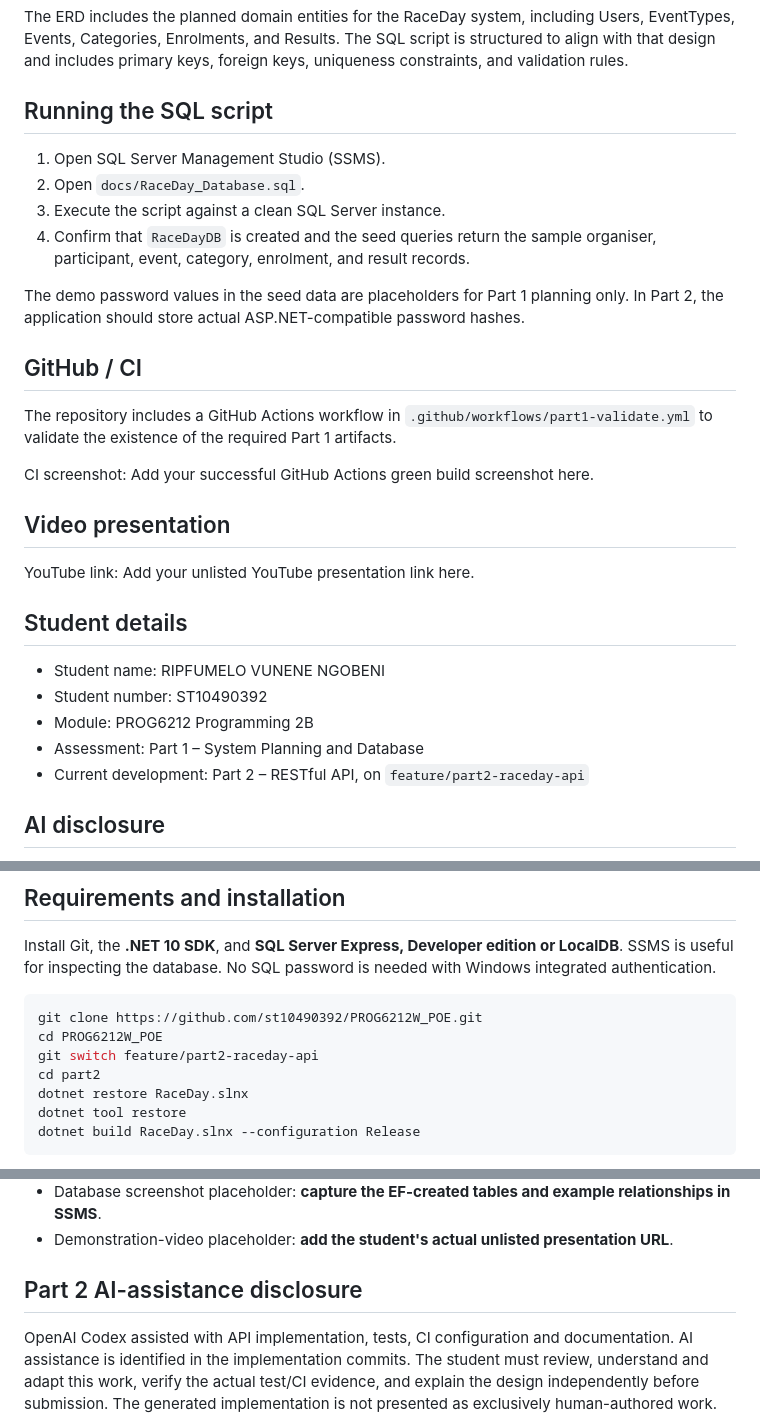
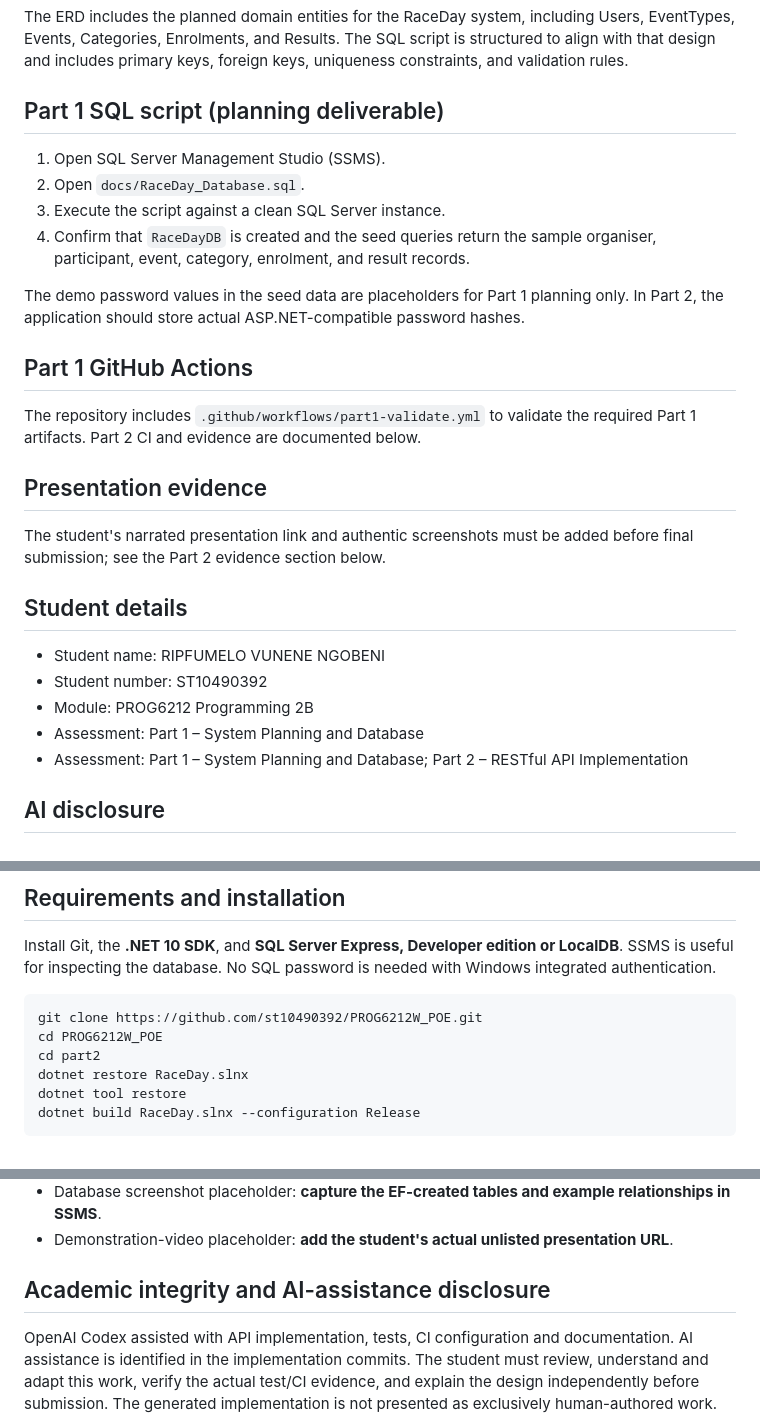
Before and after one commit to st10490392/PROG6212W_POE, a Markdown page: README.md, 3 parts joined by grey strips. Rendered like a GitHub page.

Commit message:
docs: unify Part 1 and Part 2 README for main submission

````diff
--- a/README.md
+++ b/README.md
@@ -19,7 +19,7 @@ The required files are stored in the docs folder:
 
 The ERD includes the planned domain entities for the RaceDay system, including Users, EventTypes, Events, Categories, Enrolments, and Results. The SQL script is structured to align with that design and includes primary keys, foreign keys, uniqueness constraints, and validation rules.
 
-## Running the SQL script
+## Part 1 SQL script (planning deliverable)
 
 1. Open SQL Server Management Studio (SSMS).
 2. Open `docs/RaceDay_Database.sql`.
@@ -28,15 +28,13 @@ The ERD includes the planned domain entities for the RaceDay system, including U
 
 The demo password values in the seed data are placeholders for Part 1 planning only. In Part 2, the application should store actual ASP.NET-compatible password hashes.
 
-## GitHub / CI
+## Part 1 GitHub Actions
 
-The repository includes a GitHub Actions workflow in `.github/workflows/part1-validate.yml` to validate the existence of the required Part 1 artifacts.
+The repository includes `.github/workflows/part1-validate.yml` to validate the required Part 1 artifacts. Part 2 CI and evidence are documented below.
 
-CI screenshot: Add your successful GitHub Actions green build screenshot here.
+## Presentation evidence
 
-## Video presentation
-
-YouTube link: Add your unlisted YouTube presentation link here.
+The student's narrated presentation link and authentic screenshots must be added before final submission; see the Part 2 evidence section below.
 
 ## Student details
 
@@ -44,7 +42,7 @@ YouTube link: Add your unlisted YouTube presentation link here.
 - Student number: ST10490392
 - Module: PROG6212 Programming 2B
 - Assessment: Part 1 – System Planning and Database
-- Current development: Part 2 – RESTful API, on `feature/part2-raceday-api`
+- Assessment: Part 1 – System Planning and Database; Part 2 – RESTful API Implementation
 
 ## AI disclosure
 
@@ -75,7 +73,6 @@ Install Git, the **.NET 10 SDK**, and **SQL Server Express, Developer edition or
 ```powershell
 git clone https://github.com/st10490392/PROG6212W_POE.git
 cd PROG6212W_POE
-git switch feature/part2-raceday-api
 cd part2
 dotnet restore RaceDay.slnx
 dotnet tool restore
@@ -173,7 +170,7 @@ The [Part 2 workflow](.github/workflows/part2-api.yml) restores, builds and test
 - Database screenshot placeholder: **capture the EF-created tables and example relationships in SSMS**.
 - Demonstration-video placeholder: **add the student's actual unlisted presentation URL**.
 
-## Part 2 AI-assistance disclosure
+## Academic integrity and AI-assistance disclosure
 
 OpenAI Codex assisted with API implementation, tests, CI configuration and documentation. AI assistance is identified in the implementation commits. The student must review, understand and adapt this work, verify the actual test/CI evidence, and explain the design independently before submission. The generated implementation is not presented as exclusively human-authored work. No passing CI image, presentation recording or video URL is invented.
 
````
